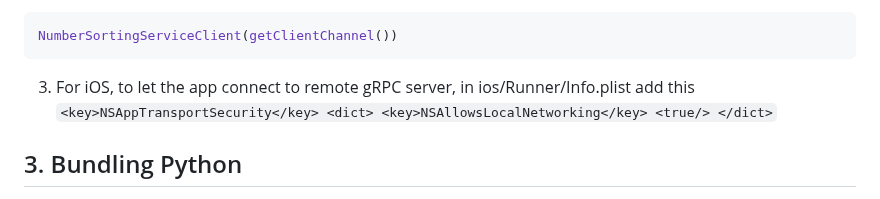
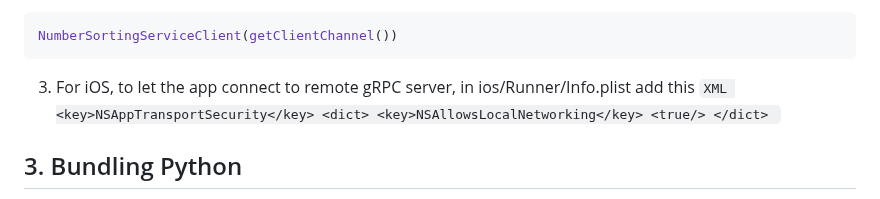
Before and after one commit to maxim-saplin/flutter_python_starter, a Markdown page: README.md, the part around the change. Drawn GitHub-style.

````diff
--- a/README.md
+++ b/README.md
@@ -149,7 +149,7 @@ Upon successful completion you'd get `Dart/Flutter and Python bindings have been
    ```
 
   3. For iOS, to let the app connect to remote gRPC server, in ios/Runner/Info.plist add this
-    ```
+    ```XML
     <key>NSAppTransportSecurity</key>
     <dict>
         <key>NSAllowsLocalNetworking</key>
````
